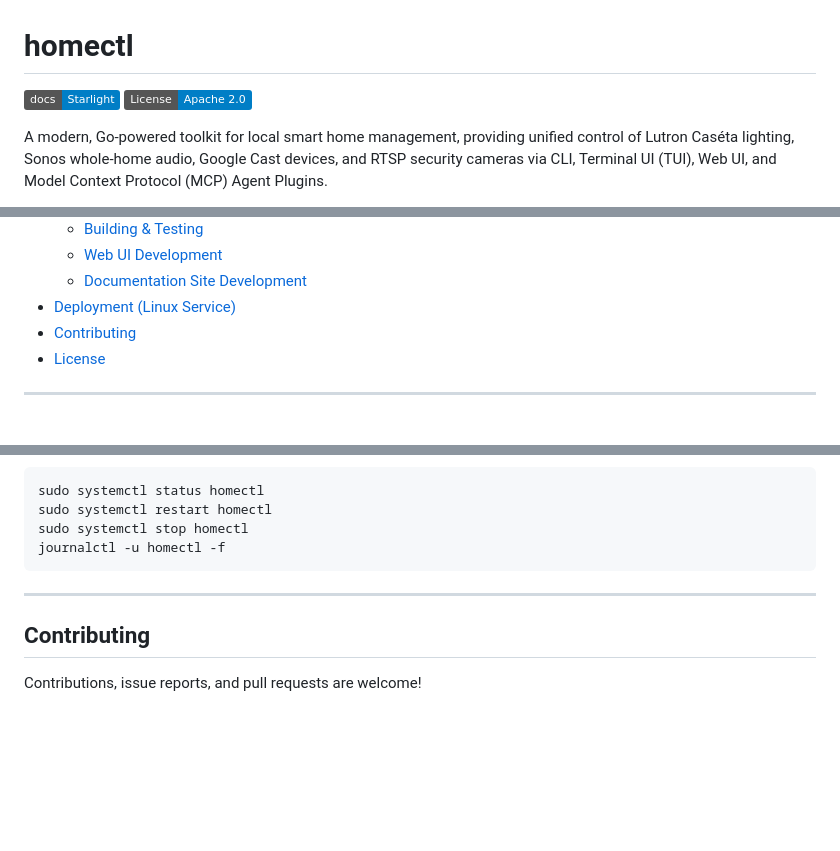
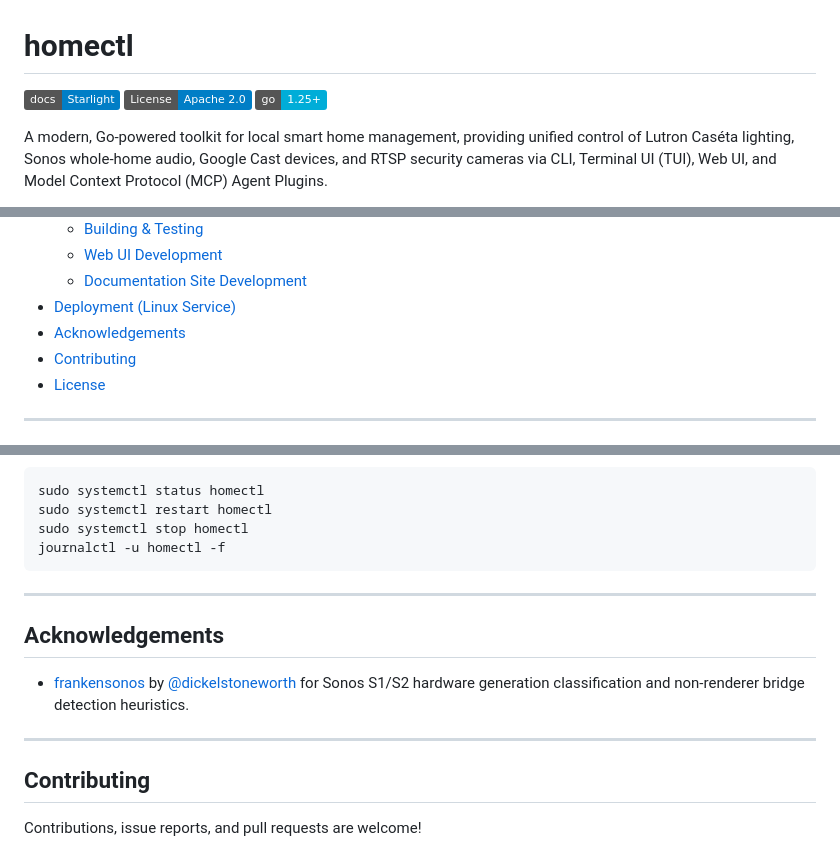
Before and after one commit to ghchinoy/homectl, a Markdown page: README.md, 3 parts joined by grey strips. Drawn GitHub-style; badges without logos; blank space fills up the shorter version.

Commit message:
docs: sync Acknowledgements in README TOC and curate unreleased CHANGELOG

```diff
--- a/README.md
+++ b/README.md
@@ -2,6 +2,7 @@
 
 [![Docs](https://img.shields.io/badge/docs-Starlight-blue)](https://ghchinoy.github.io/homectl/)
 [![License](https://img.shields.io/badge/License-Apache_2.0-blue.svg)](LICENSE)
+[![Go Version](https://img.shields.io/badge/go-1.25+-00ADD8?logo=go)](go.mod)
 
 A modern, Go-powered toolkit for local smart home management, providing unified control of Lutron Caséta lighting, Sonos whole-home audio, Google Cast devices, and RTSP security cameras via CLI, Terminal UI (TUI), Web UI, and Model Context Protocol (MCP) Agent Plugins.
 
@@ -29,6 +30,7 @@ A modern, Go-powered toolkit for local smart home management, providing unified
   - [Web UI Development](#web-ui-development)
   - [Documentation Site Development](#documentation-site-development)
 - [Deployment (Linux Service)](#deployment-linux-service)
+- [Acknowledgements](#acknowledgements)
 - [Contributing](#contributing)
 - [License](#license)
 
@@ -238,6 +240,12 @@ journalctl -u homectl -f
 
 ---
 
+## Acknowledgements
+
+* [frankensonos](https://github.com/dickelstoneworth/frankensonos) by [@dickelstoneworth](https://github.com/dickelstoneworth) for Sonos S1/S2 hardware generation classification and non-renderer bridge detection heuristics.
+
+---
+
 ## Contributing
 
 Contributions, issue reports, and pull requests are welcome!
```
Also changed, not shown: CHANGELOG.md (+9 -0 lines).
